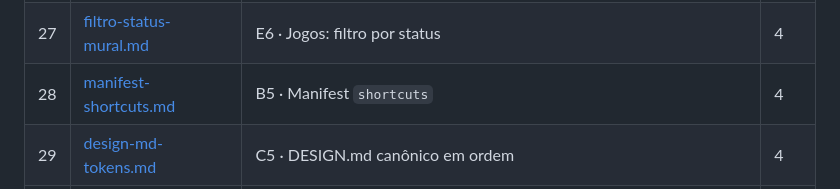
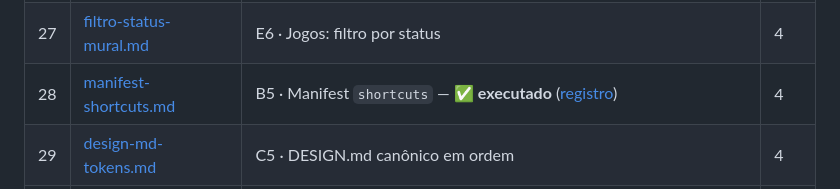
Before and after one commit to rdias612/racha, a Markdown page: docs/planos-implementacao/README.md, the part around the change. Drawn GitHub-style.

Commit message:
Registrar execução do plano 28 e marcar status no índice

```diff
--- a/docs/planos-implementacao/README.md
+++ b/docs/planos-implementacao/README.md
@@ -47,7 +47,7 @@ As validações visuais/funcionais no aparelho listadas na seção 5 de cada pla
 | 24 | [painel-da-semana.md](24-painel-da-semana.md) | E2 · Painel da Semana na home — ✅ **executado** ([registro](registros/24-painel-da-semana.md)) | 4 |
 | 26 | [perfil-minhas-dividas.md](26-perfil-minhas-dividas.md) | E5 · Perfil reordenado + Minhas Dívidas | 4 |
 | 27 | [filtro-status-mural.md](27-filtro-status-mural.md) | E6 · Jogos: filtro por status | 4 |
-| 28 | [manifest-shortcuts.md](28-manifest-shortcuts.md) | B5 · Manifest `shortcuts` | 4 |
+| 28 | [manifest-shortcuts.md](28-manifest-shortcuts.md) | B5 · Manifest `shortcuts` — ✅ **executado** ([registro](registros/28-manifest-shortcuts.md)) | 4 |
 | 29 | [design-md-tokens.md](29-design-md-tokens.md) | C5 · DESIGN.md canônico em ordem | 4 |
 | 30 | [micro-ajustes-feedback.md](30-micro-ajustes-feedback.md) | E7 · Micro-ajustes de feedback | 4 |
 | 31 | [detalhes-finos.md](31-detalhes-finos.md) | C6 · Detalhes finos de design | 4 |
```
Also changed, not shown: 1 other file.
